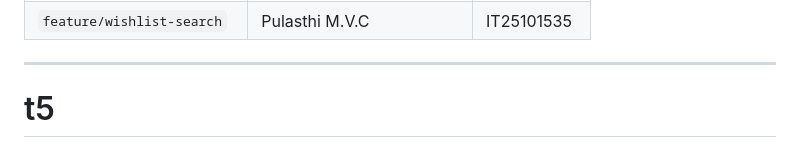
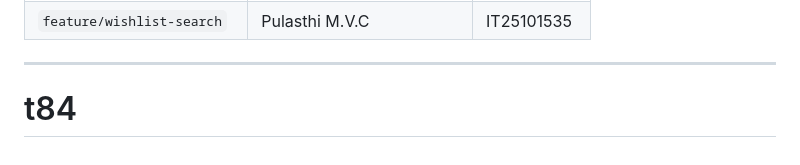
Before and after one commit to IT25102158WickramathilakaRM/CarSalesPlatform, a Markdown page: README.md, the part around the change. Drawn GitHub-style.

```diff
--- a/README.md
+++ b/README.md
@@ -188,4 +188,4 @@ Each member works on their own branch (see [docs/WORKLOAD_DISTRIBUTION.md](docs/
 | `feature/wishlist-search` | Pulasthi M.V.C | IT25101535 |
 
 ---
-# t5
+# t84
```
